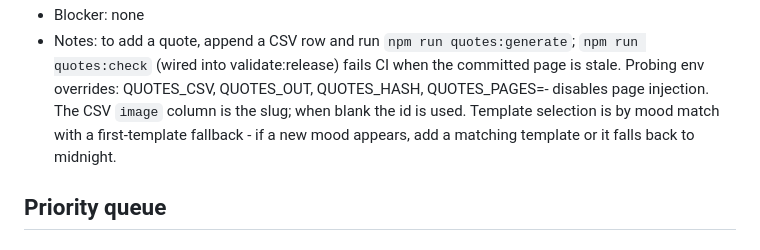
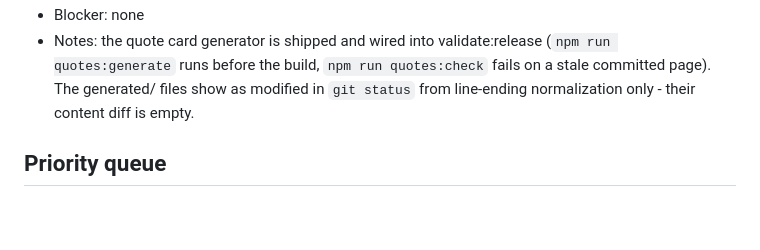
Before and after one commit to saonbd1/coupleinbond, a Markdown page: checkpoints/README.md, the part around one of its changes. Drawn GitHub-style; blank space fills up the shorter version.

Commit message:
Close out quote card generator milestone in checkpoints

```diff
--- a/checkpoints/README.md
+++ b/checkpoints/README.md
@@ -39,5 +39,5 @@ Before leaving the project, update the checkpoint note and keep one active task
 - Blocker: none
-- Notes: to add a quote, append a CSV row and run `npm run quotes:generate`; `npm run quotes:check` (wired into validate:release) fails CI when the committed page is stale. Probing env overrides: QUOTES_CSV, QUOTES_OUT, QUOTES_HASH, QUOTES_PAGES=- disables page injection. The CSV `image` column is the slug; when blank the id is used. Template selection is by mood match with a first-template fallback - if a new mood appears, add a matching template or it falls back to midnight.
+- Notes: the quote card generator is shipped and wired into validate:release (`npm run quotes:generate` runs before the build, `npm run quotes:check` fails on a stale committed page). The generated/ files show as modified in `git status` from line-ending normalization only - their content diff is empty.
 
 ## Priority queue
 
```
Also changed, not shown: other parts of checkpoints/README.md (+2 -2 lines).
